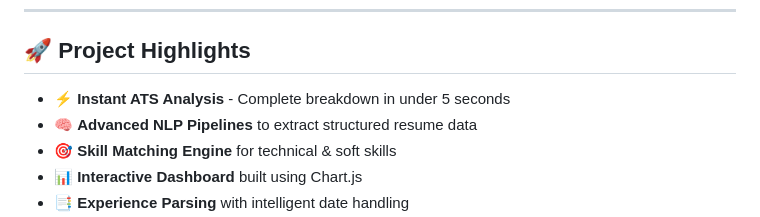
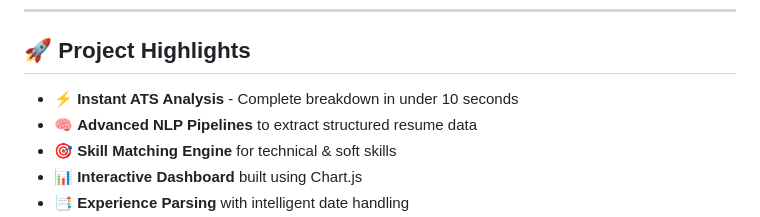
Before and after one commit to Shadow-919/ResumeRadar, a Markdown page: README.md, the part around the change. Rendered like a GitHub page.

```diff
--- a/README.md
+++ b/README.md
@@ -21,7 +21,7 @@ This project performs a complete NLP-based breakdown of a candidate’s resume:
 
 ## 🚀 Project Highlights
 
-- ⚡ **Instant ATS Analysis** - Complete breakdown in under 5 seconds
+- ⚡ **Instant ATS Analysis** - Complete breakdown in under 10 seconds
 - 🧠 **Advanced NLP Pipelines** to extract structured resume data
 - 🎯 **Skill Matching Engine** for technical & soft skills
 - 📊 **Interactive Dashboard** built using Chart.js
```
